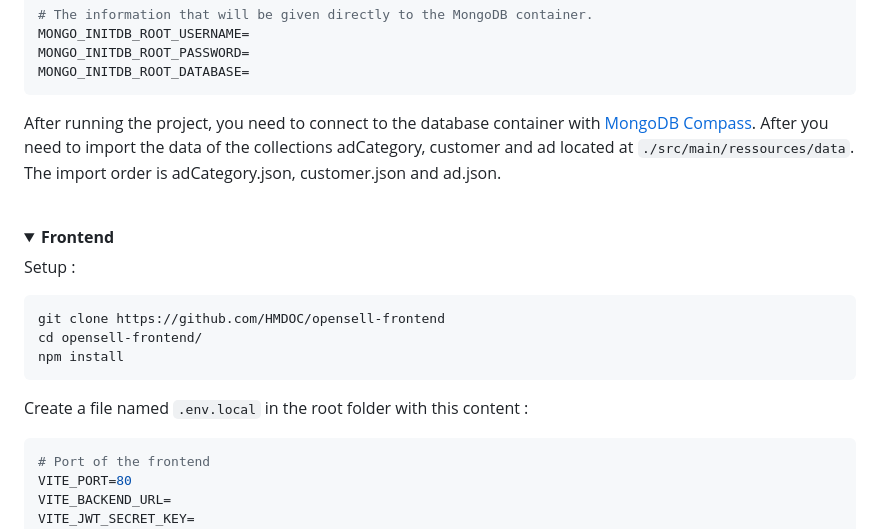
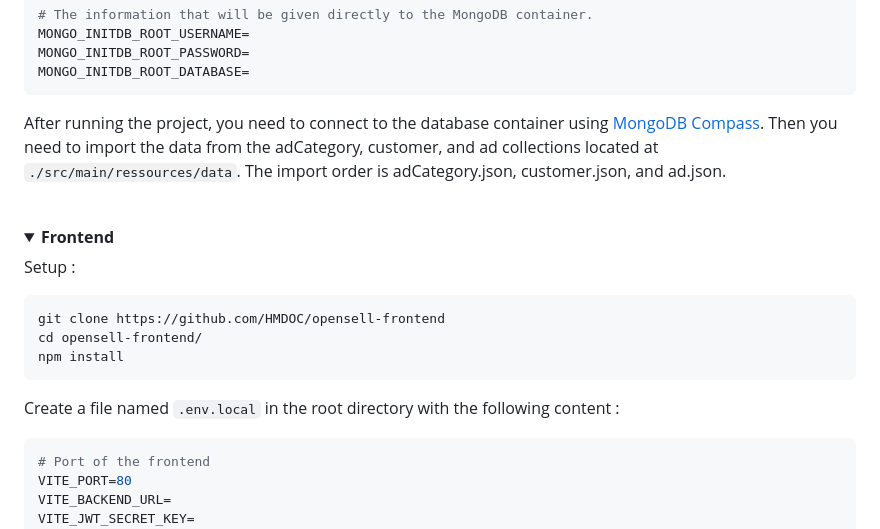
Before and after one commit to HMDOC/opensell-backend, a Markdown page: README.md, the part around one of its changes. GitHub-like rendering.

````diff
--- a/README.md
+++ b/README.md
@@ -91,7 +95,7 @@ MONGO_INITDB_ROOT_PASSWORD=
 MONGO_INITDB_ROOT_DATABASE=
 ```
 
-After running the project, you need to connect to the database container with [MongoDB Compass](https://www.mongodb.com/try/download/compass). After you need to import the data of the collections adCategory, customer and ad located at `./src/main/ressources/data`. The import order is adCategory.json, customer.json and ad.json.
+After running the project, you need to connect to the database container using [MongoDB Compass](https://www.mongodb.com/try/download/compass). Then you need to import the data from the adCategory, customer, and ad collections located at `./src/main/ressources/data`. The import order is adCategory.json, customer.json, and ad.json.
 </details>
 <br />
 
@@ -105,7 +109,7 @@ cd opensell-frontend/
 npm install
 ```
 
-Create a file named `.env.local` in the root folder with this content :
+Create a file named `.env.local` in the root directory with the following content :
 ```properties
 # Port of the frontend
 VITE_PORT=80
````
Also changed, not shown: other parts of README.md (+24 -8 lines).
